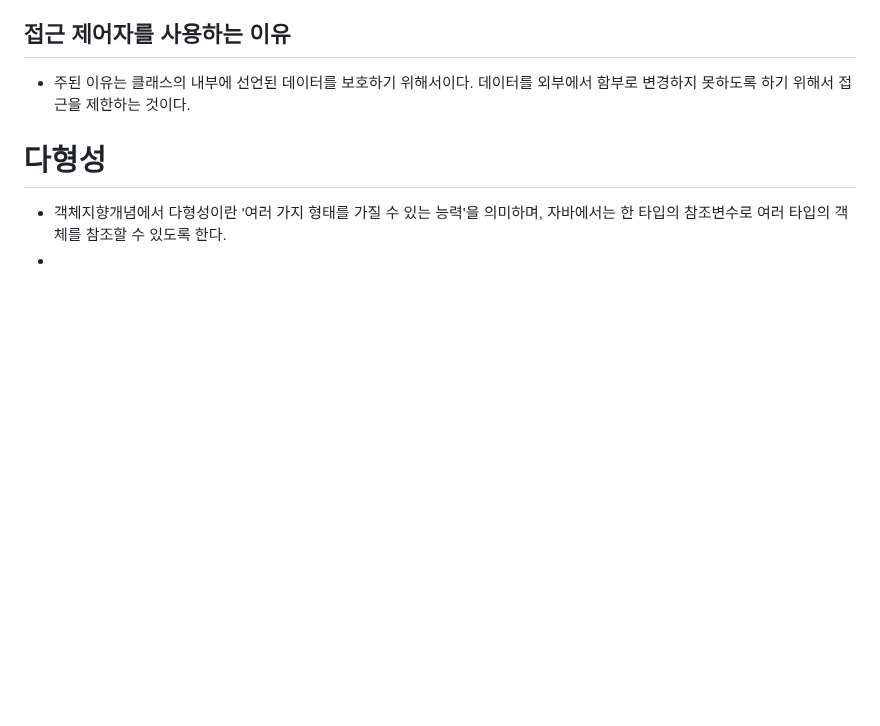
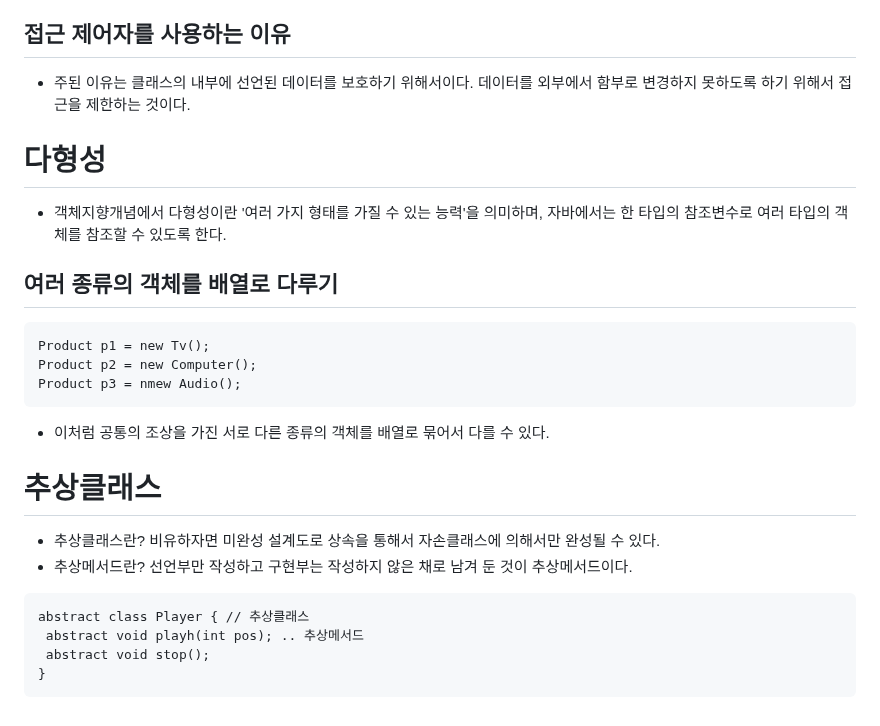
Before and after one commit to js988174/TIL, a Markdown page: java/README.md, the part around the change. GitHub-like rendering; blank space fills up the shorter version.

Commit message:
Update README.md
추상 클래스

````diff
--- a/java/README.md
+++ b/java/README.md
@@ -210,4 +210,21 @@ class child extends parent {
 
 # 다형성
 * 객체지향개념에서 다형성이란 '여러 가지 형태를 가질 수 있는 능력'을 의미하며, 자바에서는 한 타입의 참조변수로 여러 타입의 객체를 참조할 수 있도록 한다.
-*
+
+## 여러 종류의 객체를 배열로 다루기
+```
+Product p1 = new Tv();
+Product p2 = new Computer();
+Product p3 = nmew Audio();
+```
+* 이처럼 공통의 조상을 가진 서로 다른 종류의 객체를 배열로 묶어서  다를 수 있다.
+
+# 추상클래스
+* 추상클래스란? 비유하자면 미완성 설계도로 상속을 통해서 자손클래스에 의해서만 완성될 수 있다.
+* 추상메서드란? 선언부만 작성하고 구현부는 작성하지 않은 채로 남겨 둔 것이 추상메서드이다.
+```
+abstract class Player { // 추상클래스
+ abstract void playh(int pos); .. 추상메서드
+ abstract void stop();
+}
+```
````
